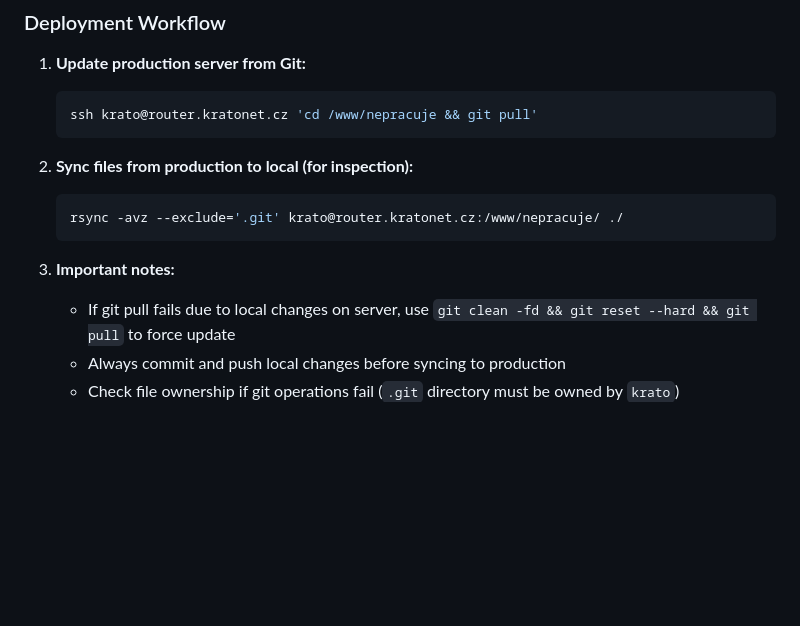
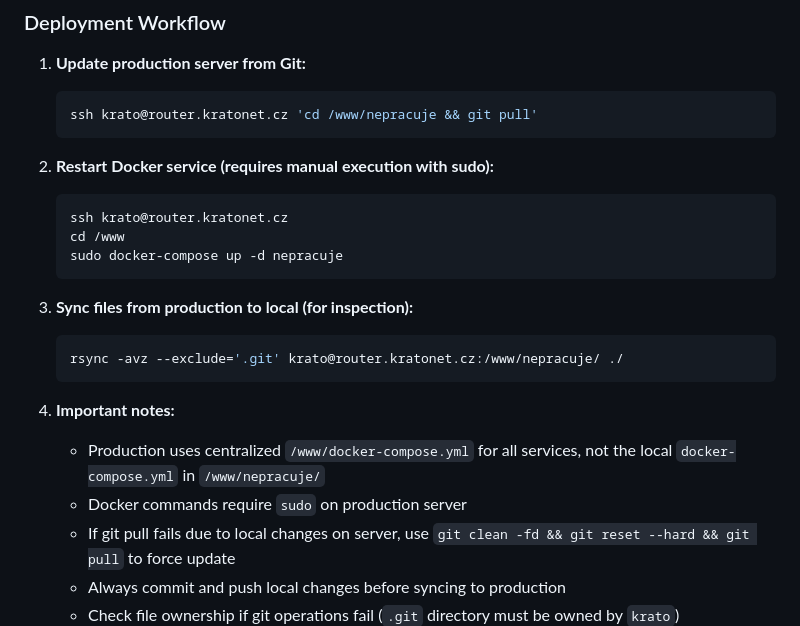
Before and after one commit to kratocz/isworking, a Markdown page: AGENTS.md, the part around the change. Drawn GitHub-style; blank space fills up the shorter version.

Commit message:
docs: Update deployment workflow with centralized docker-compose info
🤖 Generated with [Claude Code](https://claude.com/claude-code)

Co-Authored-By: Claude <noreply@anthropic.com>

````diff
--- a/AGENTS.md
+++ b/AGENTS.md
@@ -76,12 +76,21 @@ Production deployment location: `sftp://krato@router.kratonet.cz/www/nepracuje`
    ssh krato@router.kratonet.cz 'cd /www/nepracuje && git pull'
    ```
 
-2. **Sync files from production to local (for inspection):**
+2. **Restart Docker service (requires manual execution with sudo):**
+   ```bash
+   ssh krato@router.kratonet.cz
+   cd /www
+   sudo docker-compose up -d nepracuje
+   ```
+
+3. **Sync files from production to local (for inspection):**
    ```bash
    rsync -avz --exclude='.git' krato@router.kratonet.cz:/www/nepracuje/ ./
    ```
 
-3. **Important notes:**
+4. **Important notes:**
+   - Production uses centralized `/www/docker-compose.yml` for all services, not the local `docker-compose.yml` in `/www/nepracuje/`
+   - Docker commands require `sudo` on production server
    - If git pull fails due to local changes on server, use `git clean -fd && git reset --hard && git pull` to force update
    - Always commit and push local changes before syncing to production
    - Check file ownership if git operations fail (`.git` directory must be owned by `krato`)
````
